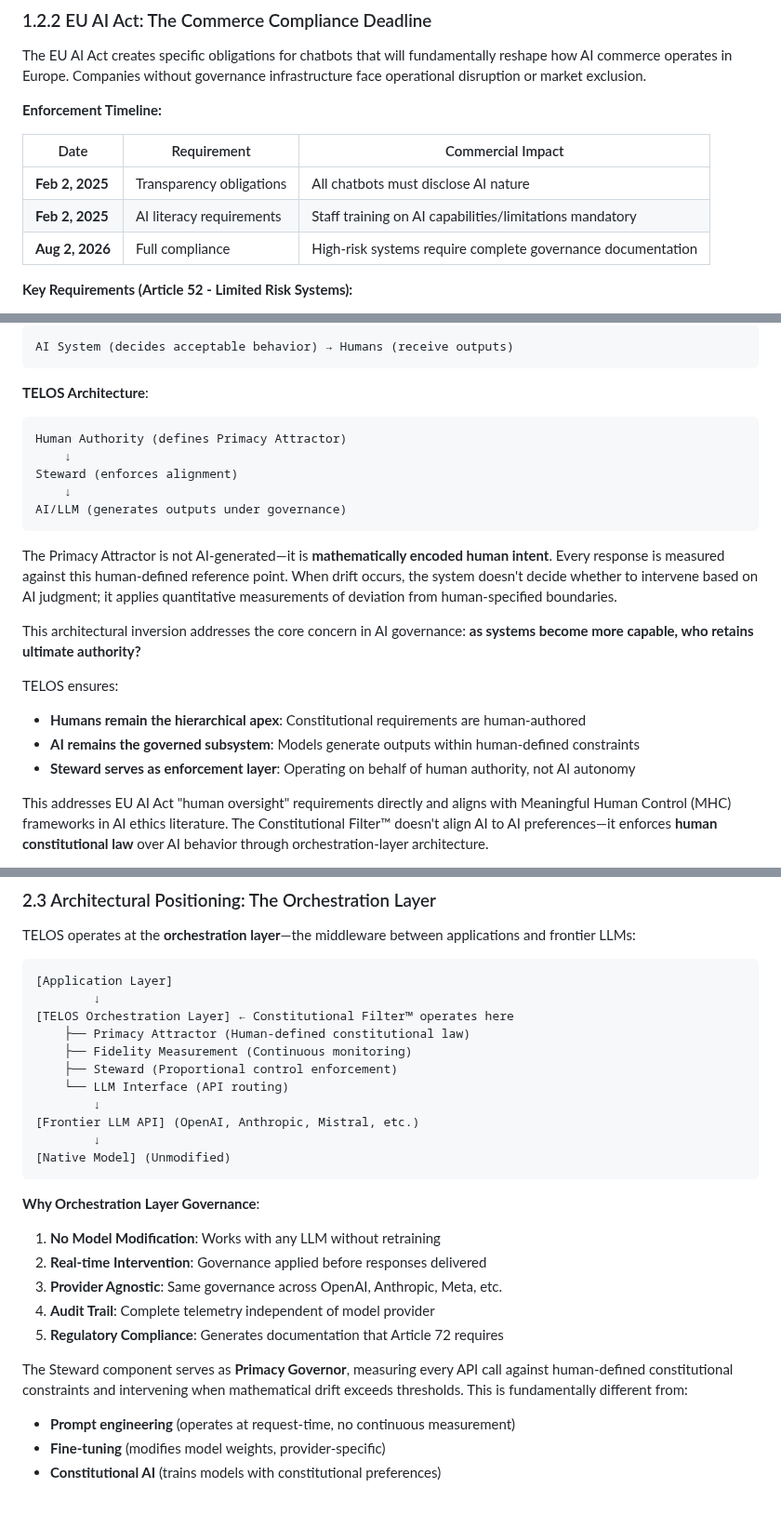
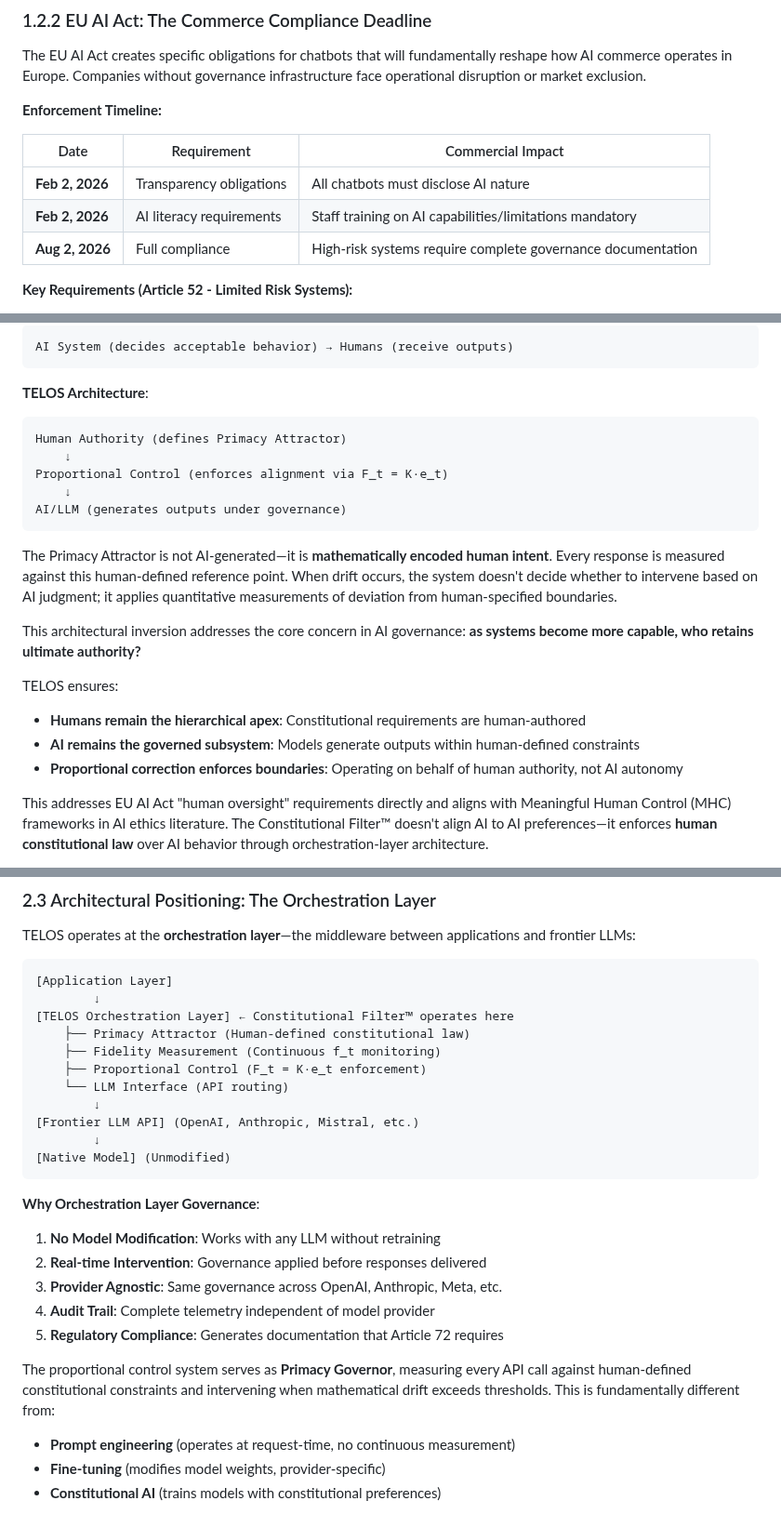
Before and after one commit to TelosSteward/TELOS, a Markdown page: docs/TELOS_Whitepaper_v2.3.md, 3 parts joined by grey strips. Shown at 93% size. Rendered like a GitHub page.

````diff
--- a/docs/TELOS_Whitepaper_v2.3.md
+++ b/docs/TELOS_Whitepaper_v2.3.md
@@ -192,8 +192,8 @@ The EU AI Act creates specific obligations for chatbots that will fundamentally
 
 | Date | Requirement | Commercial Impact |
 |------|-------------|-------------------|
-| **Feb 2, 2025** | Transparency obligations | All chatbots must disclose AI nature |
-| **Feb 2, 2025** | AI literacy requirements | Staff training on AI capabilities/limitations mandatory |
+| **Feb 2, 2026** | Transparency obligations | All chatbots must disclose AI nature |
+| **Feb 2, 2026** | AI literacy requirements | Staff training on AI capabilities/limitations mandatory |
 | **Aug 2, 2026** | Full compliance | High-risk systems require complete governance documentation |
 
 **Key Requirements (Article 52 - Limited Risk Systems):**
@@ -337,7 +337,7 @@ AI System (decides acceptable behavior) → Humans (receive outputs)
 ```
 Human Authority (defines Primacy Attractor)
     ↓
-Steward (enforces alignment)
+Proportional Control (enforces alignment via F_t = K·e_t)
     ↓
 AI/LLM (generates outputs under governance)
 ```
@@ -349,7 +349,7 @@ This architectural inversion addresses the core concern in AI governance: **as s
 TELOS ensures:
 - **Humans remain the hierarchical apex**: Constitutional requirements are human-authored
 - **AI remains the governed subsystem**: Models generate outputs within human-defined constraints
-- **Steward serves as enforcement layer**: Operating on behalf of human authority, not AI autonomy
+- **Proportional correction enforces boundaries**: Operating on behalf of human authority, not AI autonomy
 
 This addresses EU AI Act "human oversight" requirements directly and aligns with Meaningful Human Control (MHC) frameworks in AI ethics literature. The Constitutional Filter™ doesn't align AI to AI preferences—it enforces **human constitutional law** over AI behavior through orchestration-layer architecture.
 
@@ -653,8 +653,8 @@ TELOS operates at the **orchestration layer**—the middleware between applicati
         ↓
 [TELOS Orchestration Layer] ← Constitutional Filter™ operates here
     ├── Primacy Attractor (Human-defined constitutional law)
-    ├── Fidelity Measurement (Continuous monitoring)
-    ├── Steward (Proportional control enforcement)
+    ├── Fidelity Measurement (Continuous f_t monitoring)
+    ├── Proportional Control (F_t = K·e_t enforcement)
     └── LLM Interface (API routing)
         ↓
 [Frontier LLM API] (OpenAI, Anthropic, Mistral, etc.)
@@ -670,7 +670,7 @@ TELOS operates at the **orchestration layer**—the middleware between applicati
 4. **Audit Trail**: Complete telemetry independent of model provider
 5. **Regulatory Compliance**: Generates documentation that Article 72 requires
 
-The Steward component serves as **Primacy Governor**, measuring every API call against human-defined constitutional constraints and intervening when mathematical drift exceeds thresholds. This is fundamentally different from:
+The proportional control system serves as **Primacy Governor**, measuring every API call against human-defined constitutional constraints and intervening when mathematical drift exceeds thresholds. This is fundamentally different from:
 
 - **Prompt engineering** (operates at request-time, no continuous measurement)
 - **Fine-tuning** (modifies model weights, provider-specific)
````
Also changed, not shown: other parts of docs/TELOS_Whitepaper_v2.3.md (+2 -2 lines), docs/TELOS_Lexicon_V1.1.md (+17 -11 lines).
